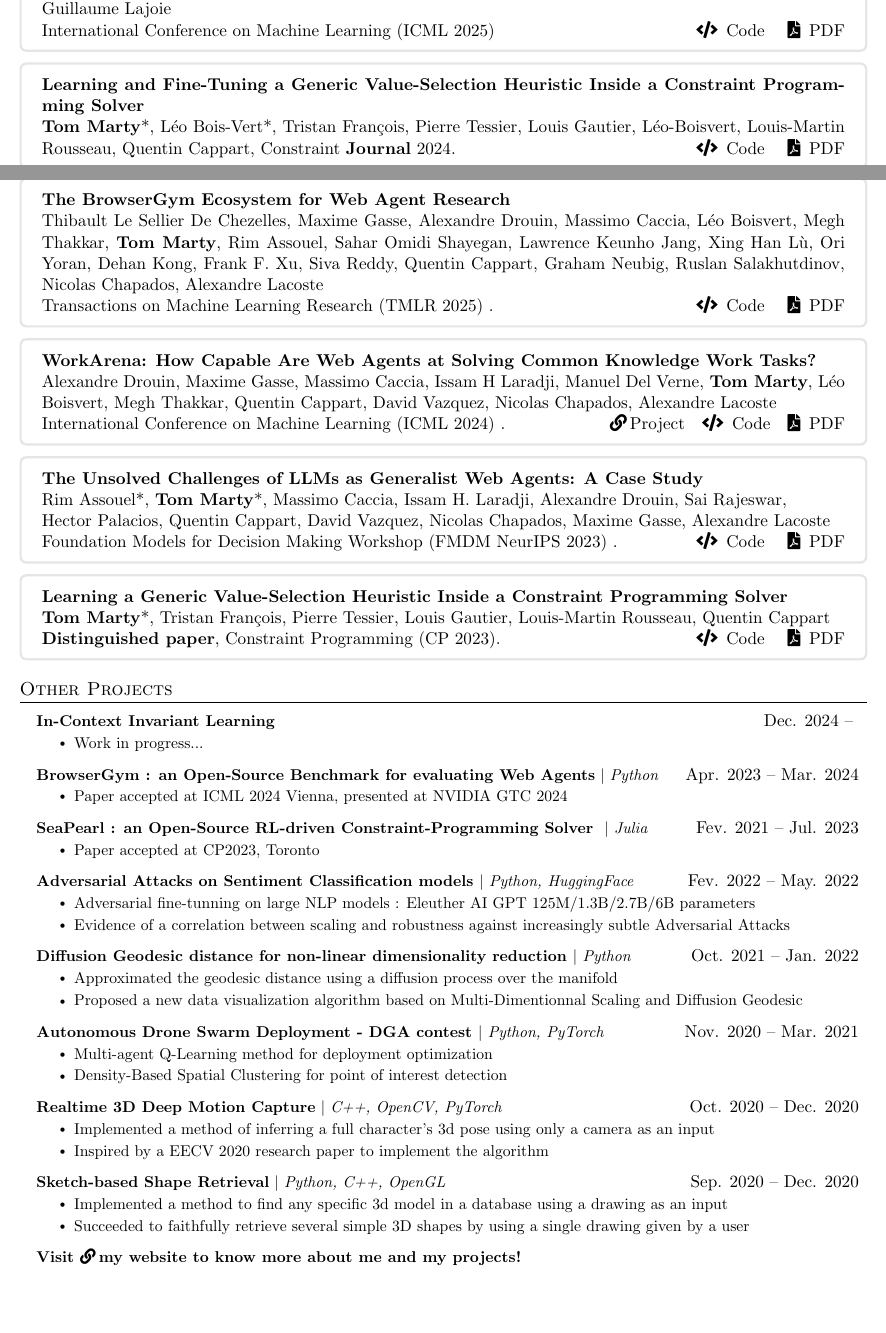
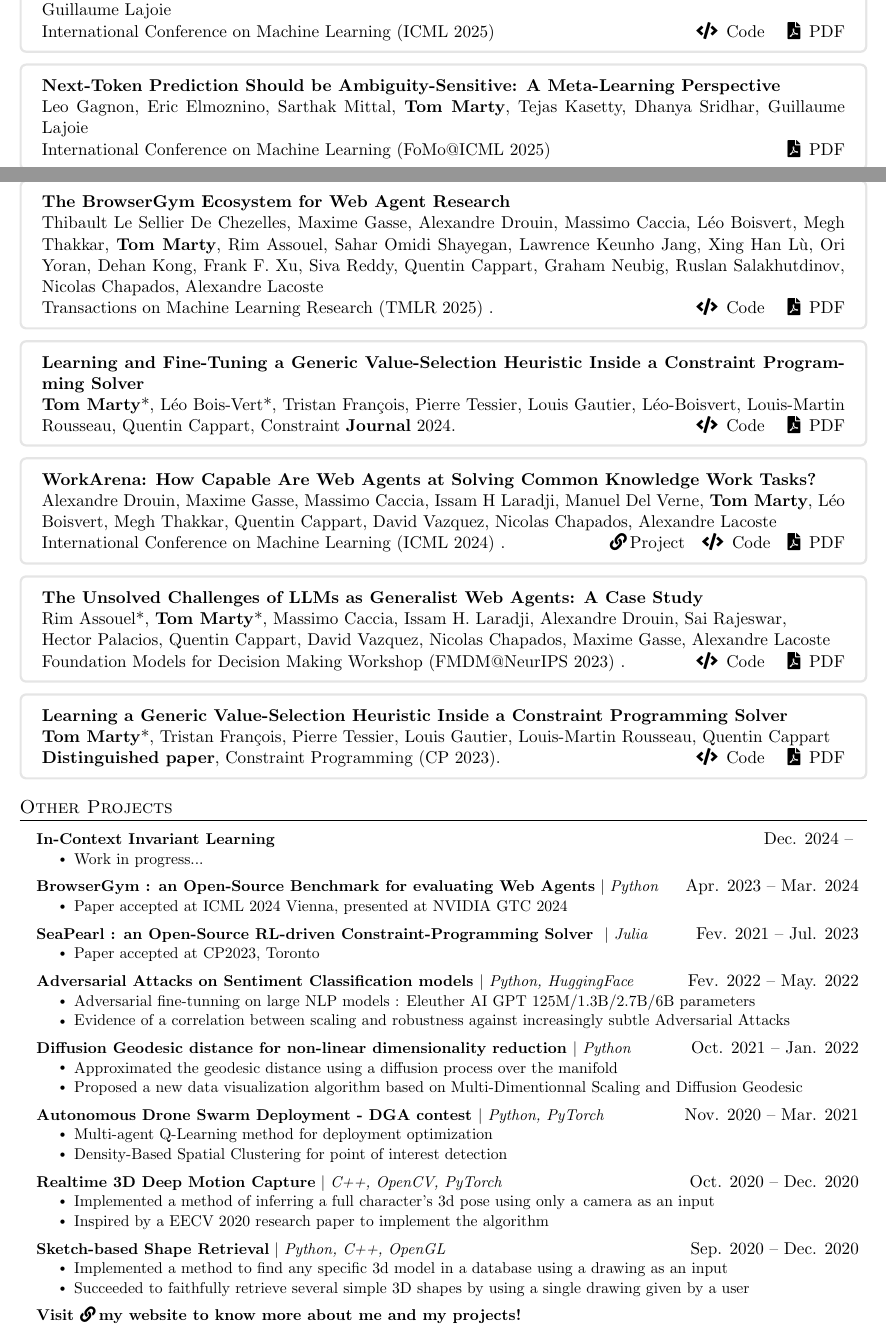
Before and after one commit to 3rdCore/TomResume, a LaTeX document (main.tex): two parts of pages 1 and 2 of 3, joined at a grey line, cut so that both start at the same text, the shorter picture padded with empty space. Compiled offline with pdfLaTeX.

Commit message:
Updates from Overleaf

```diff
--- a/main.tex
+++ b/main.tex
@@ -229,9 +229,10 @@
 \end{tcolorbox}
 
 \begin{tcolorbox}[enhanced, rounded corners, colback=white, colframe=black!10!white, boxrule=0.5mm, left=10pt, right=10pt, top=6pt, bottom=3pt]
-    \textbf{Learning and Fine-Tuning a Generic Value-Selection Heuristic Inside a Constraint Programming Solver} \\
-    \textbf{Tom Marty}*, Léo Bois-Vert*, Tristan François, Pierre Tessier, Louis Gautier, Léo-Boisvert, Louis-Martin Rousseau, Quentin Cappart, Constraint \textbf{Journal} 2024.
- \hfill \faCode  \, \href{https://github.com/corail-research/SeaPearl.jl}{Code} \quad\faFilePdf \, \href{https://link.springer.com/article/10.1007/s10601-024-09377-4}{PDF}
+    \textbf{Next-Token Prediction Should be Ambiguity-Sensitive: A Meta-Learning Perspective} \\
+    Leo Gagnon, Eric Elmoznino, Sarthak Mittal, \textbf{Tom Marty}, Tejas Kasetty, Dhanya Sridhar, Guillaume Lajoie \\
+    International Conference on Machine Learning (FoMo@ICML 2025)  \hfill \quad
+    \faFilePdf \, \href{https://openreview.net/forum?id=vE0bhgmDze&referrer=%5BAuthor%20Console%5D(%2Fgroup%3Fid%3DICML.cc%2F2025%2FWorkshop%2FES-FoMo-III%2FAuthors%23your-submissions)}{PDF}
 \end{tcolorbox}
 
 \begin{tcolorbox}[enhanced, rounded corners, colback=white, colframe=black!10!white, boxrule=0.5mm, left=10pt, right=10pt, top=6pt, bottom=3pt]
@@ -239,6 +240,12 @@
     Thibault Le Sellier De Chezelles, Maxime Gasse, Alexandre Drouin, Massimo Caccia, Léo Boisvert, Megh Thakkar, \textbf{Tom Marty}, Rim Assouel, Sahar Omidi Shayegan, Lawrence Keunho Jang, Xing Han Lù, Ori Yoran, Dehan Kong, Frank F. Xu, Siva Reddy, Quentin Cappart, Graham Neubig, Ruslan Salakhutdinov, Nicolas Chapados, Alexandre Lacoste \\
         Transactions on Machine Learning Research (TMLR 2025) . \hfill  \faCode  \, \href{https://github.com/ServiceNow/BrowserGym}{Code} \quad
     \faFilePdf \, \href{https://arxiv.org/abs/2412.05467}{PDF}
+\end{tcolorbox}
+
+\begin{tcolorbox}[enhanced, rounded corners, colback=white, colframe=black!10!white, boxrule=0.5mm, left=10pt, right=10pt, top=6pt, bottom=3pt]
+    \textbf{Learning and Fine-Tuning a Generic Value-Selection Heuristic Inside a Constraint Programming Solver} \\
+    \textbf{Tom Marty}*, Léo Bois-Vert*, Tristan François, Pierre Tessier, Louis Gautier, Léo-Boisvert, Louis-Martin Rousseau, Quentin Cappart, Constraint \textbf{Journal} 2024.
+ \hfill \faCode  \, \href{https://github.com/corail-research/SeaPearl.jl}{Code} \quad\faFilePdf \, \href{https://link.springer.com/article/10.1007/s10601-024-09377-4}{PDF}
 \end{tcolorbox}
 
 \begin{tcolorbox}[enhanced, rounded corners, colback=white, colframe=black!10!white, boxrule=0.5mm, left=10pt, right=10pt, top=6pt, bottom=3pt]
@@ -251,7 +258,7 @@
 \begin{tcolorbox}[enhanced, rounded corners, colback=white, colframe=black!10!white, boxrule=0.5mm, left=10pt, right=10pt, top=6pt, bottom=3pt]
     \textbf{The Unsolved Challenges of LLMs as Generalist Web Agents: A Case Study} \\
     Rim Assouel*, \textbf{Tom Marty}*, Massimo Caccia, Issam H. Laradji, Alexandre Drouin, Sai Rajeswar,\\ Hector Palacios, Quentin Cappart, David Vazquez, Nicolas Chapados, Maxime Gasse, Alexandre Lacoste \\
-    Foundation Models for Decision Making Workshop (FMDM NeurIPS 2023) . \hfill \quad \faCode\, \href{https://github.com/ServiceNow/WorkArena}{Code} \quad \faFilePdf \, \href{https://openreview.net/forum?id=jt3il4fC5B}{PDF}
+    Foundation Models for Decision Making Workshop (FMDM@NeurIPS 2023) . \hfill \quad \faCode\, \href{https://github.com/ServiceNow/WorkArena}{Code} \quad \faFilePdf \, \href{https://openreview.net/forum?id=jt3il4fC5B}{PDF}
 \end{tcolorbox}
 
 \begin{tcolorbox}[enhanced, rounded corners, colback=white, colframe=black!10!white, boxrule=0.5mm, left=10pt, right=10pt, top=6pt, bottom=3pt]
```
Also changed, not shown: main.tex (3 more changed lines).
